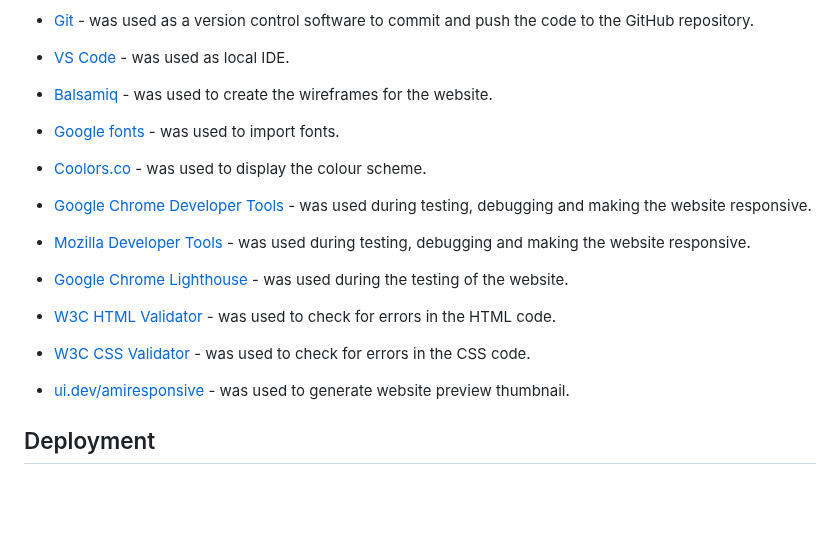
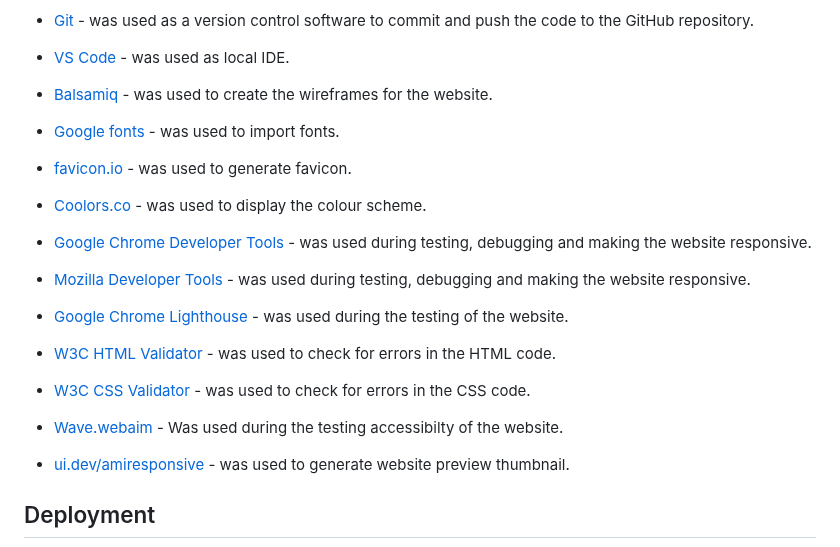
Before and after one commit to vadimsj/redland-renovations, a Markdown page: README.md, the part around the change. Drawn GitHub-style; blank space fills up the shorter version.

Commit message:
docs: amend tech used text

```diff
--- a/README.md
+++ b/README.md
@@ -272,6 +272,8 @@ Testing results can be found in [testing.md](./testing.md).
 
 - [Google fonts](https://fonts.google.com/) - was used to import fonts.
 
+- [favicon.io](https://favicon.io/) - was used to generate favicon.
+
 - [Coolors.co](https://coolors.co/) - was used to display the colour scheme.
 
 - [Google Chrome Developer Tools](https://developer.chrome.com/docs/devtools/overview/) - was used during testing, debugging and making the website responsive.
@@ -283,6 +285,8 @@ Testing results can be found in [testing.md](./testing.md).
 - [W3C HTML Validator](https://validator.w3.org/) - was used to check for errors in the HTML code.
 
 - [W3C CSS Validator](https://jigsaw.w3.org/css-validator/) - was used to check for errors in the CSS code.
+
+- [Wave.webaim](https://wave.webaim.org/) - Was used during the testing accessibilty of the website.
 
 - [ui.dev/amiresponsive](https://ui.dev/amiresponsive) - was used to generate website preview thumbnail.
 
```
